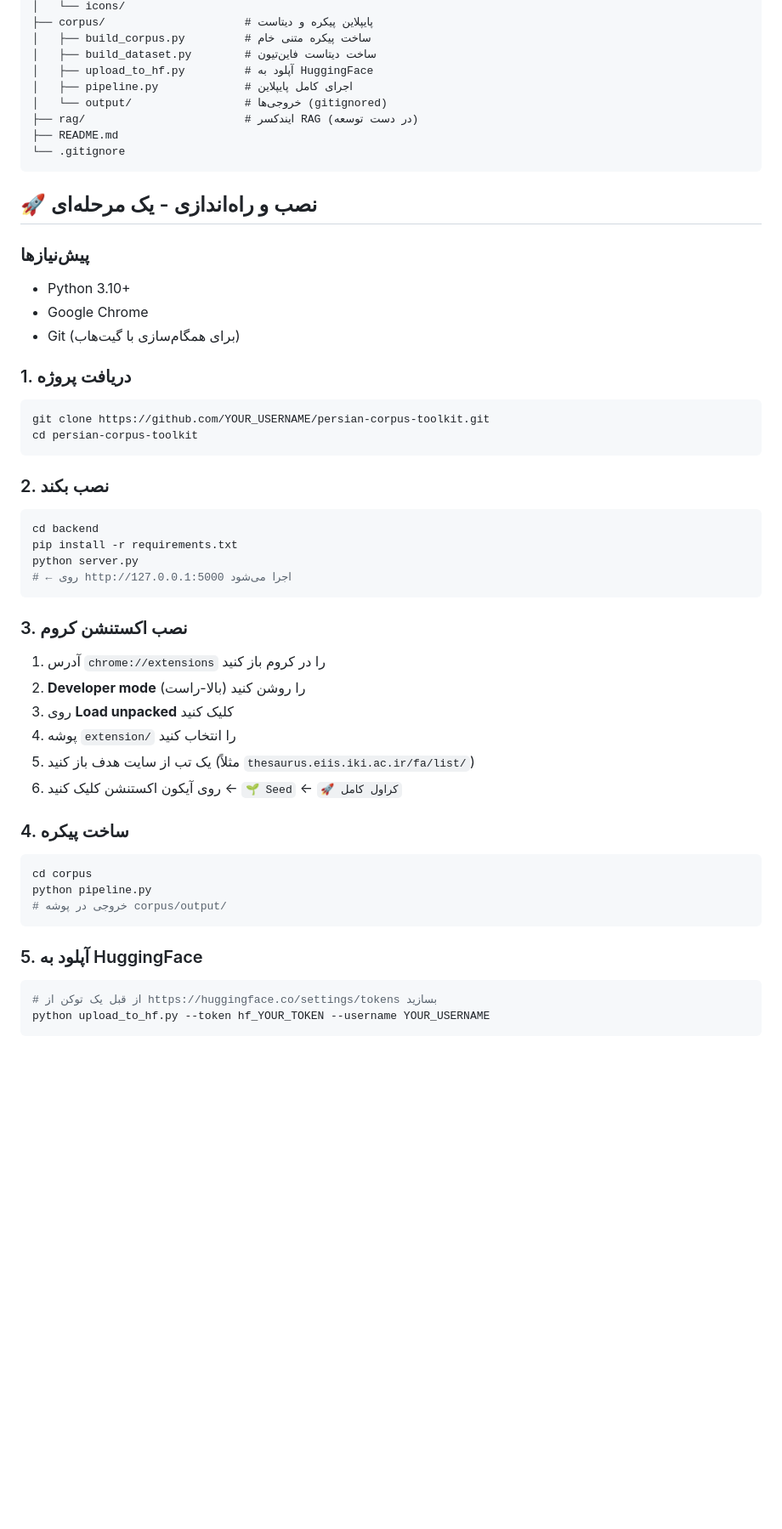
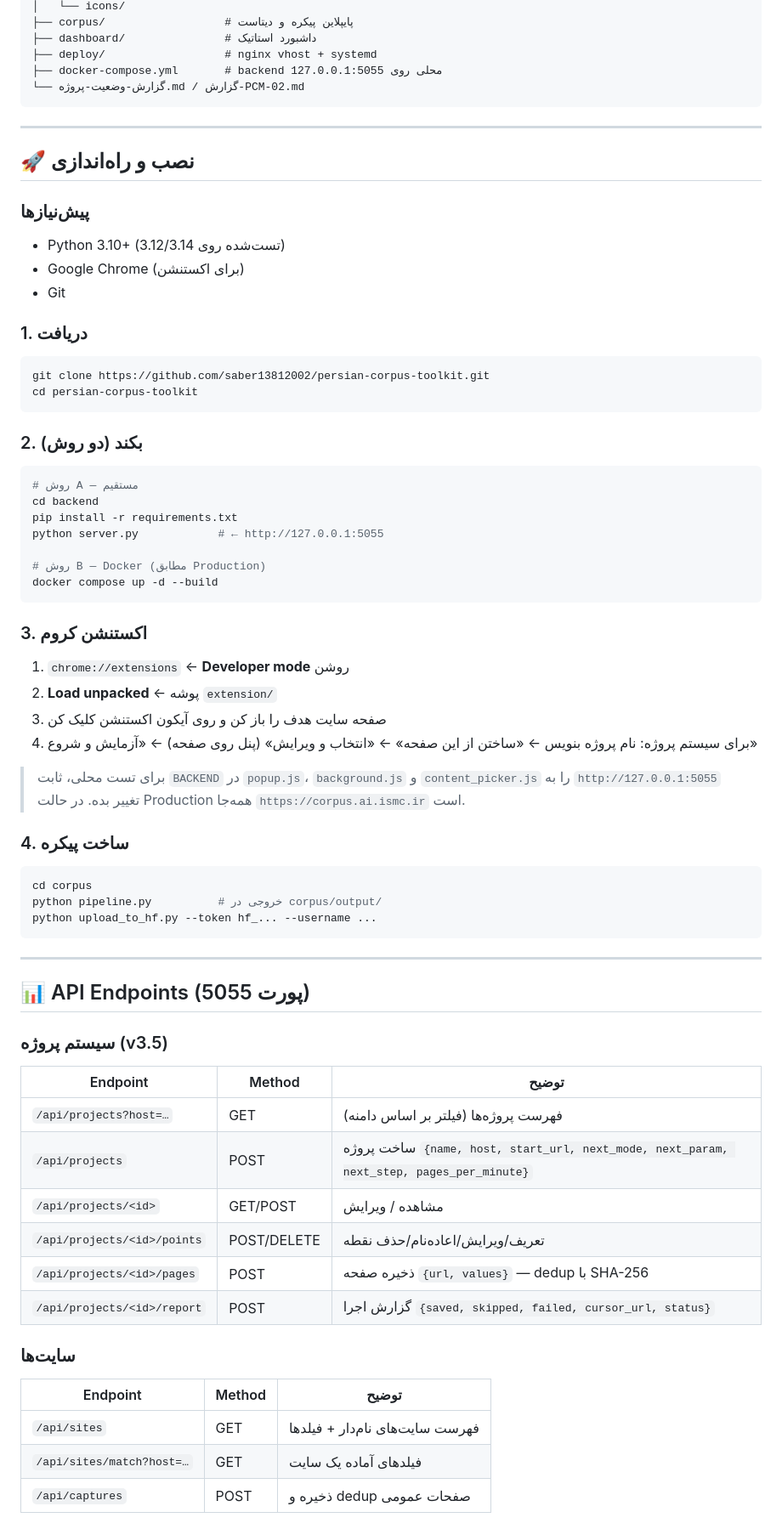
Before and after one commit to saber13812002/persian-corpus-toolkit, a Markdown page: readme.md, the part around one of its changes. Shown at 85% size. GitHub-like rendering; blank space fills up the shorter version.

````diff
--- a/readme.md
+++ b/readme.md
@@ -51,58 +82,76 @@ thesaurus-crawler/
 │   └── icons/
-├── corpus/                     # پایپلاین پیکره و دیتاست
-│   ├── build_corpus.py         # ساخت پیکره متنی خام
-│   ├── build_dataset.py        # ساخت دیتاست فاین‌تیون
-│   ├── upload_to_hf.py         # آپلود به HuggingFace
-│   ├── pipeline.py             # اجرای کامل پایپلاین
-│   └── output/                 # خروجی‌ها (gitignored)
-├── rag/                        # ایندکسر RAG (در دست توسعه)
-├── README.md
-└── .gitignore
+├── corpus/                  # پایپلاین پیکره و دیتاست
+├── dashboard/               # داشبورد استاتیک
+├── deploy/                  # nginx vhost + systemd
+├── docker-compose.yml       # backend محلی روی 127.0.0.1:5055
+└── گزارش-وضعیت-پروژه.md / گزارش-PCM-02.md
 ```
 
-## 🚀 نصب و راه‌اندازی - یک مرحله‌ای
+---
+
+## 🚀 نصب و راه‌اندازی
 
 ### پیش‌نیازها
-- Python 3.10+
-- Google Chrome
-- Git (برای همگام‌سازی با گیت‌هاب)
+- Python 3.10+ (تست‌شده روی 3.12/3.14)
+- Google Chrome (برای اکستنشن)
+- Git
 
-### 1. دریافت پروژه
+### 1. دریافت
 
 ```bash
-git clone https://github.com/YOUR_USERNAME/persian-corpus-toolkit.git
+git clone https://github.com/saber13812002/persian-corpus-toolkit.git
 cd persian-corpus-toolkit
 ```
 
-### 2. نصب بکند
+### 2. بکند (دو روش)
 
 ```bash
+# روش A — مستقیم
 cd backend
 pip install -r requirements.txt
-python server.py
-# ← روی http://127.0.0.1:5000 اجرا می‌شود
+python server.py            # ← http://127.0.0.1:5055
+
+# روش B — Docker (مطابق Production)
+docker compose up -d --build
 ```
 
-### 3. نصب اکستنشن کروم
+### 3. اکستنشن کروم
 
-1. آدرس `chrome://extensions` را در کروم باز کنید
-2. **Developer mode** را روشن کنید (بالا-راست)
-3. روی **Load unpacked** کلیک کنید
-4. پوشه `extension/` را انتخاب کنید
-5. یک تب از سایت هدف باز کنید (مثلاً `thesaurus.eiis.iki.ac.ir/fa/list/`)
-6. روی آیکون اکستنشن کلیک کنید ← `🌱 Seed` ← `🚀 کراول کامل`
+1. `chrome://extensions` ← **Developer mode** روشن
+2. **Load unpacked** ← پوشه `extension/`
+3. صفحه سایت هدف را باز کن و روی آیکون اکستنشن کلیک کن
+4. برای سیستم پروژه: نام پروژه بنویس ← «ساختن از این صفحه» ← «انتخاب و ویرایش» (پنل روی صفحه) ← «آزمایش و شروع»
+
+> برای تست محلی، ثابت `BACKEND` در `popup.js`، `background.js` و `content_picker.js` را به `http://127.0.0.1:5055` تغییر بده. در حالت Production همه‌جا `https://corpus.ai.ismc.ir` است.
 
 ### 4. ساخت پیکره
 
 ```bash
 cd corpus
-python pipeline.py
-# خروجی در پوشه corpus/output/
+python pipeline.py          # خروجی در corpus/output/
+python upload_to_hf.py --token hf_... --username ...
 ```
 
-### 5. آپلود به HuggingFace
+---
 
-```bash
-# از قبل یک توکن از https://huggingface.co/settings/tokens بسازید
-python upload_to_hf.py --token hf_YOUR_TOKEN --username YOUR_USERNAME
-```
+## 📊 API Endpoints (پورت 5055)
+
+### سیستم پروژه (v3.5)
+
+| Endpoint | Method | توضیح |
+|---|---|---|
+| `/api/projects?host=…` | GET | فهرست پروژه‌ها (فیلتر بر اساس دامنه) |
+| `/api/projects` | POST | ساخت پروژه `{name, host, start_url, next_mode, next_param, next_step, pages_per_minute}` |
+| `/api/projects/<id>` | GET/POST | مشاهده / ویرایش |
+| `/api/projects/<id>/points` | POST/DELETE | تعریف/ویرایش/اعاده‌نام/حذف نقطه |
+| `/api/projects/<id>/pages` | POST | ذخیره صفحه `{url, values}` — dedup با SHA-256 |
+| `/api/projects/<id>/report` | POST | گزارش اجرا `{saved, skipped, failed, cursor_url, status}` |
+
+### سایت‌ها
+
+| Endpoint | Method | توضیح |
+|---|---|---|
+| `/api/sites` | GET | فهرست سایت‌های نام‌دار + فیلدها |
+| `/api/sites/match?host=…` | GET | فیلدهای آماده یک سایت |
+| `/api/captures` | POST | ذخیره و dedup صفحات عمومی |
+
````
Also changed, not shown: other parts of readme.md (+133 -118 lines), گزارش-PCM-02.md (added, +241 -0 lines).
